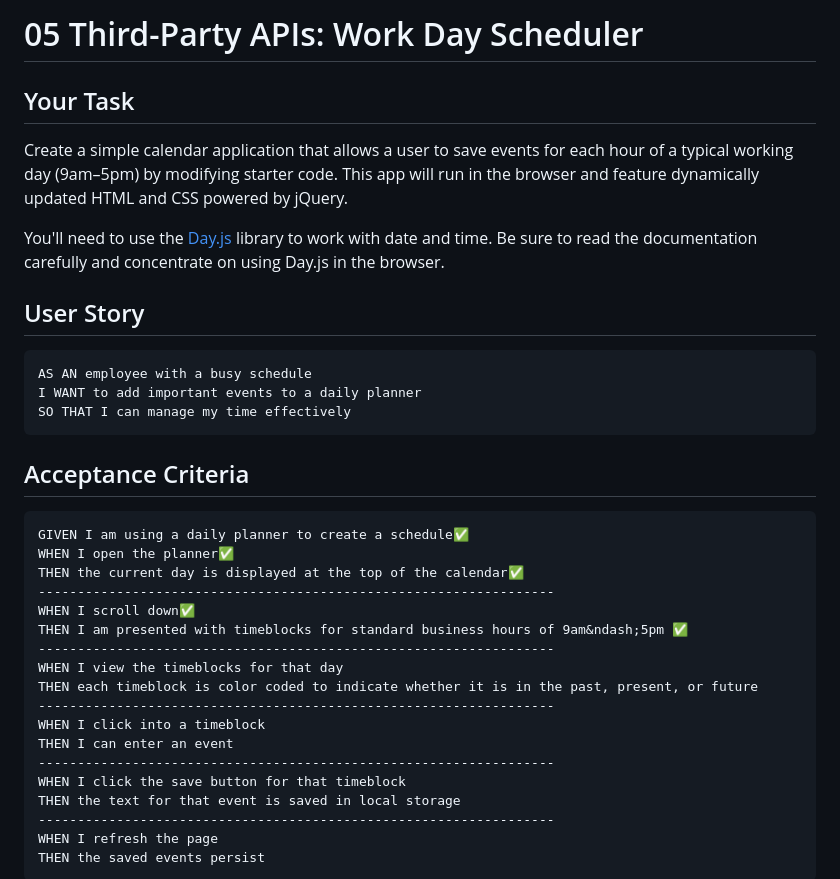
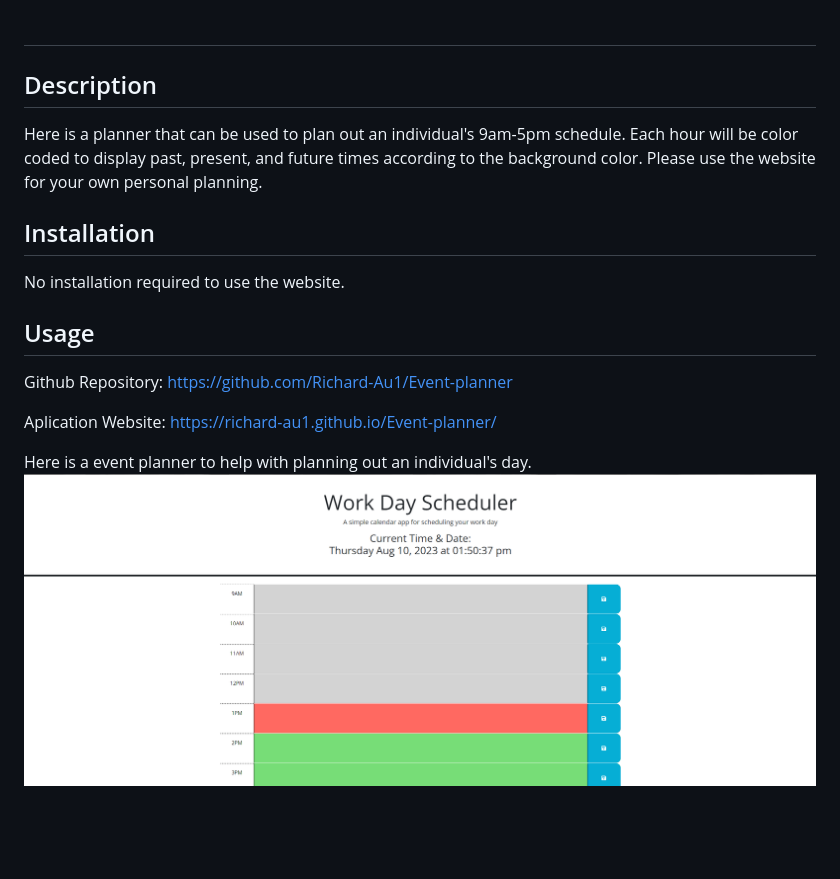
Before and after one commit to Richard-Au1/Event-planner, a Markdown page: README.md, the part around the change printed below. GitHub-like rendering; pictures changed too: Assets/img/Homepage.PNG (added); blank space fills up the shorter version.

````diff
--- a/README.md
+++ b/README.md
@@ -1,39 +1,18 @@
-# 05 Third-Party APIs: Work Day Scheduler
+# <Event planner>
 
-## Your Task
+## Description
 
-Create a simple calendar application that allows a user to save events for each hour of a typical working day (9am&ndash;5pm) by modifying starter code. This app will run in the browser and feature dynamically updated HTML and CSS powered by jQuery.
+Here is a planner that can be used to plan out an individual's 9am-5pm schedule. Each hour will be color coded to display past, present, and future times according to the background color. Please use the website for your own personal planning.
 
-You'll need to use the [Day.js](https://day.js.org/en/) library to work with date and time. Be sure to read the documentation carefully and concentrate on using Day.js in the browser.
+## Installation
 
-## User Story
+No installation required to use the website.
 
-```md
-AS AN employee with a busy schedule
-I WANT to add important events to a daily planner
-SO THAT I can manage my time effectively
-```
+## Usage
+Github Repository: https://github.com/Richard-Au1/Event-planner
 
-## Acceptance Criteria
+Aplication Website: https://richard-au1.github.io/Event-planner/
 
-```md
-GIVEN I am using a daily planner to create a schedule✅
-WHEN I open the planner✅
-THEN the current day is displayed at the top of the calendar✅
-------------------------------------------------------------------
-WHEN I scroll down✅
-THEN I am presented with timeblocks for standard business hours of 9am&ndash;5pm ✅
-------------------------------------------------------------------
-WHEN I view the timeblocks for that day
-THEN each timeblock is color coded to indicate whether it is in the past, present, or future
-------------------------------------------------------------------
-WHEN I click into a timeblock
-THEN I can enter an event
-------------------------------------------------------------------
-WHEN I click the save button for that timeblock
-THEN the text for that event is saved in local storage
-------------------------------------------------------------------
-WHEN I refresh the page
-THEN the saved events persist
-```
+Here is a event planner to help with planning out an individual's day.
+![Alt text](Assets/img/Homepage.PNG)
 
````
Also changed, not shown: other parts of README.md (+24 -55 lines), Assets/05-third-party-apis-homework-demo.gif (renamed from Assets/img/05-third-party-apis-homework-demo.gif), Assets/img/color change based off time.PNG (added), Assets/img/text saving example.PNG (added).
